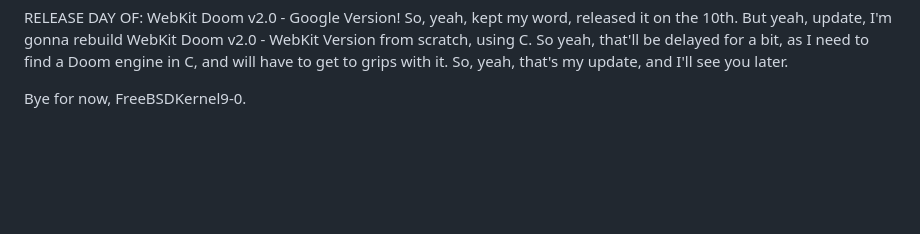
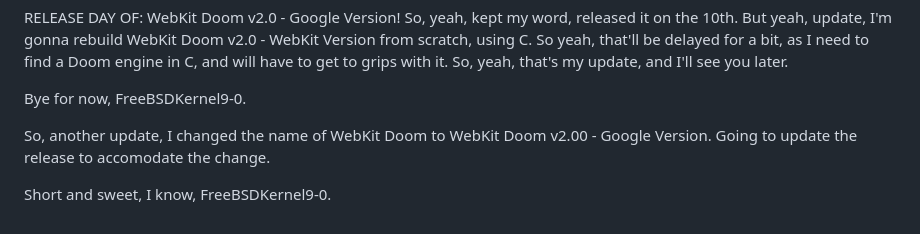
Before and after one commit to FreeBSDKernel9-0/Proof-Of-Concepts-Releases-For-PS4, a Markdown page: README.md, the part around the change. GitHub-like rendering; blank space fills up the shorter version.

Commit message:
Release updates

```diff
--- a/README.md
+++ b/README.md
@@ -54,3 +54,8 @@ So yeah, that'll be delayed for a bit, as I need to find a Doom engine in C, and
 So, yeah, that's my update, and I'll see you later.
 
 Bye for now, FreeBSDKernel9-0.
+
+So, another update, I changed the name of WebKit Doom to WebKit Doom v2.00 - Google Version. Going to update the release to accomodate the change.
+
+Short and sweet, I know,
+FreeBSDKernel9-0.
```
